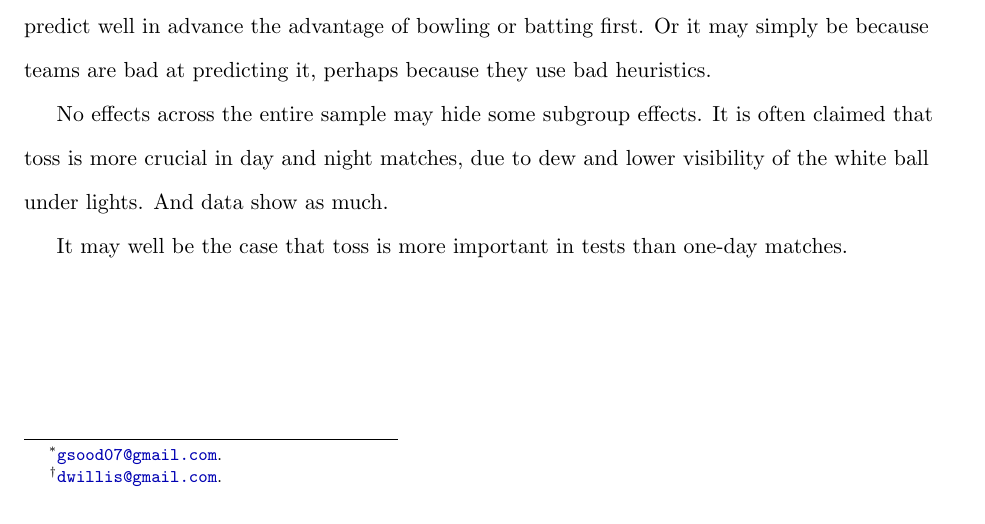
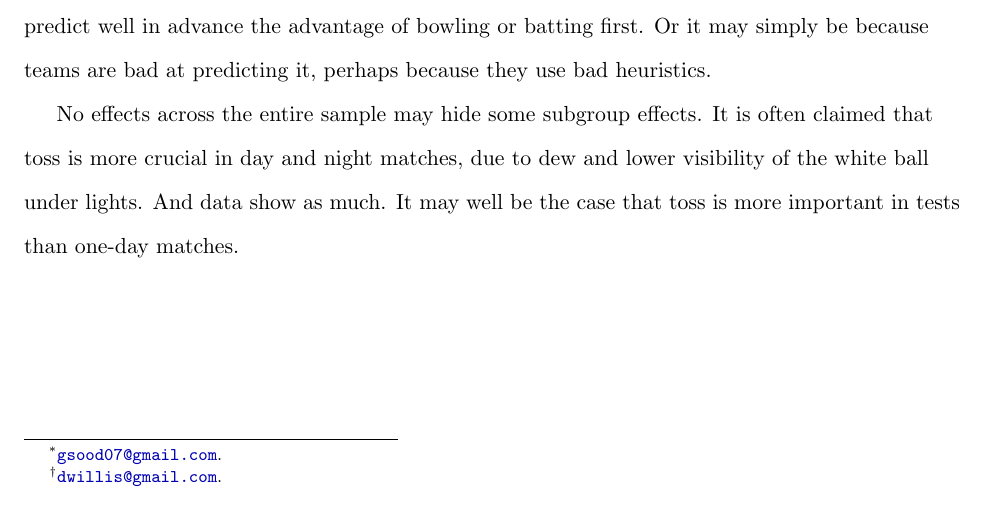
Before and after one commit to outside-edge/fairly_random, a LaTeX document (write_up/cricket.tex): part of page 1 of 4, cut so that both start at the same text. Compiled offline with pdfLaTeX.

```diff
--- a/write_up/cricket.tex
+++ b/write_up/cricket.tex
@@ -7,11 +7,11 @@
             colorlinks=true,
             urlcolor=dark-blue,
             pdfstartview={XYZ null null 1.00},
-            pdfauthor={Gaurav Sood, gsood07@gmail.com; Andy Guess, a.guess@columbia.edu},
+            pdfauthor={Gaurav Sood, gsood07@gmail.com; Derek Willis, dwillis@gmail.com},
             citecolor=dark-red,
             bookmarks=false,
             pdfborder={0 0 0},
-            pdftitle={Quantitative Discipline}]{hyperref}
+            pdftitle={Fairly Random}]{hyperref}
 
 \usepackage{amsfonts,amssymb,amsbsy,amsmath,amsxtra}
 
@@ -63,9 +61,8 @@
 \label{fig:summary}
 \end{figure}
 
-No effects across the entire sample may hide some subgroup effects. It is often claimed that toss is more crucial in day and night matches, due to dew and lower visibility of the white ball under lights. And data show as much.
+No effects across the entire sample may hide some subgroup effects. It is often claimed that toss is more crucial in day and night matches, due to dew and lower visibility of the white ball under lights. And data show as much. It may well be the case that toss is more important in tests than one-day matches.
 
-It may well be the case that toss is more important in tests than one-day matches.
 
 \begin{figure}[htbp]
 \centering
```
Also changed, not shown: figs/winbyDL.pdf, figs/winbyDayNight.pdf, figs/winbyType.pdf, write_up/cricket.tex (2 more changed lines), 1 other file.
